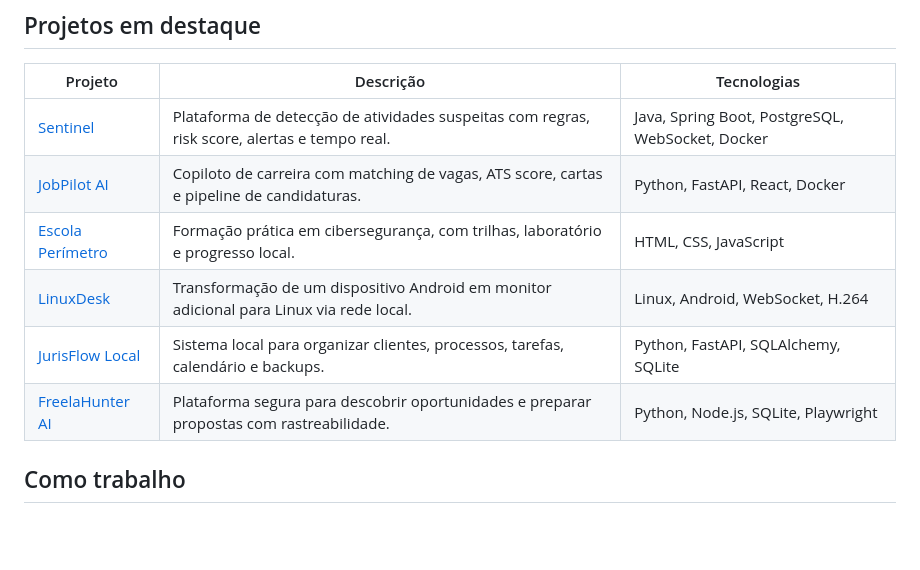
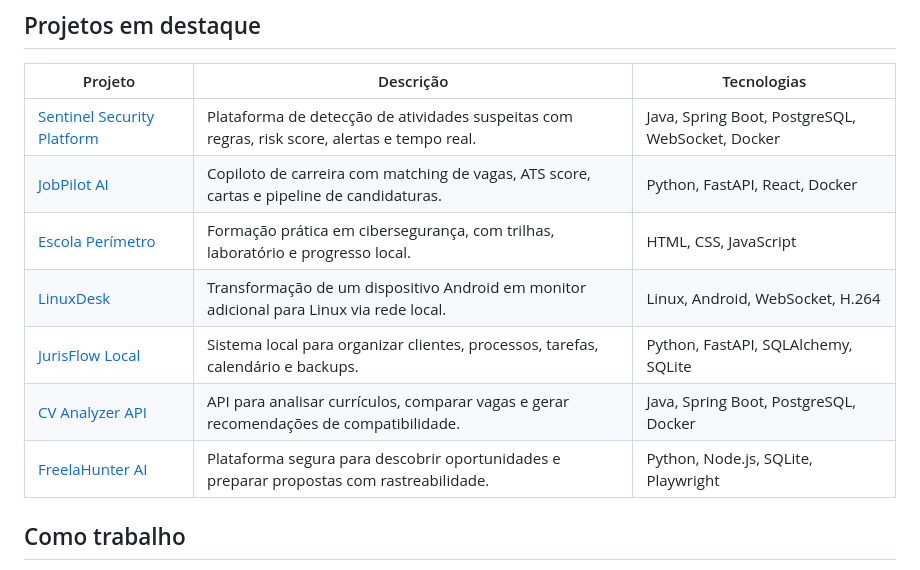
Before and after one commit to blackxzin/blackxzin, a Markdown page: README.md, the part around the change. GitHub-like rendering; blank space fills up the shorter version.

Commit message:
docs(profile): refresh project links and showcase

```diff
--- a/README.md
+++ b/README.md
@@ -58,12 +58,13 @@ JUnit, pytest, WebSocket/STOMP, GitHub Actions, HTML, CSS, JavaScript e APIs de
 
 | Projeto | Descrição | Tecnologias |
 | --- | --- | --- |
-| [Sentinel](https://github.com/blackxzin/projeto-java) | Plataforma de detecção de atividades suspeitas com regras, risk score, alertas e tempo real. | Java, Spring Boot, PostgreSQL, WebSocket, Docker |
-| [JobPilot AI](https://github.com/blackxzin/JOBPILOT_AI) | Copiloto de carreira com matching de vagas, ATS score, cartas e pipeline de candidaturas. | Python, FastAPI, React, Docker |
+| [Sentinel Security Platform](https://github.com/blackxzin/sentinel-security-platform) | Plataforma de detecção de atividades suspeitas com regras, risk score, alertas e tempo real. | Java, Spring Boot, PostgreSQL, WebSocket, Docker |
+| [JobPilot AI](https://github.com/blackxzin/jobpilot-ai) | Copiloto de carreira com matching de vagas, ATS score, cartas e pipeline de candidaturas. | Python, FastAPI, React, Docker |
 | [Escola Perímetro](https://github.com/blackxzin/cybersecurity-learn) | Formação prática em cibersegurança, com trilhas, laboratório e progresso local. | HTML, CSS, JavaScript |
-| [LinuxDesk](https://github.com/blackxzin/LinuxDesk) | Transformação de um dispositivo Android em monitor adicional para Linux via rede local. | Linux, Android, WebSocket, H.264 |
-| [JurisFlow Local](https://github.com/blackxzin/Trabalho) | Sistema local para organizar clientes, processos, tarefas, calendário e backups. | Python, FastAPI, SQLAlchemy, SQLite |
-| [FreelaHunter AI](https://github.com/blackxzin/ca-a-freelas-) | Plataforma segura para descobrir oportunidades e preparar propostas com rastreabilidade. | Python, Node.js, SQLite, Playwright |
+| [LinuxDesk](https://github.com/blackxzin/linuxdesk) | Transformação de um dispositivo Android em monitor adicional para Linux via rede local. | Linux, Android, WebSocket, H.264 |
+| [JurisFlow Local](https://github.com/blackxzin/jurisflow-local) | Sistema local para organizar clientes, processos, tarefas, calendário e backups. | Python, FastAPI, SQLAlchemy, SQLite |
+| [CV Analyzer API](https://github.com/blackxzin/cv-analyzer-api) | API para analisar currículos, comparar vagas e gerar recomendações de compatibilidade. | Java, Spring Boot, PostgreSQL, Docker |
+| [FreelaHunter AI](https://github.com/blackxzin/freelahunter-ai) | Plataforma segura para descobrir oportunidades e preparar propostas com rastreabilidade. | Python, Node.js, SQLite, Playwright |
 
 ## Como trabalho
 
```
